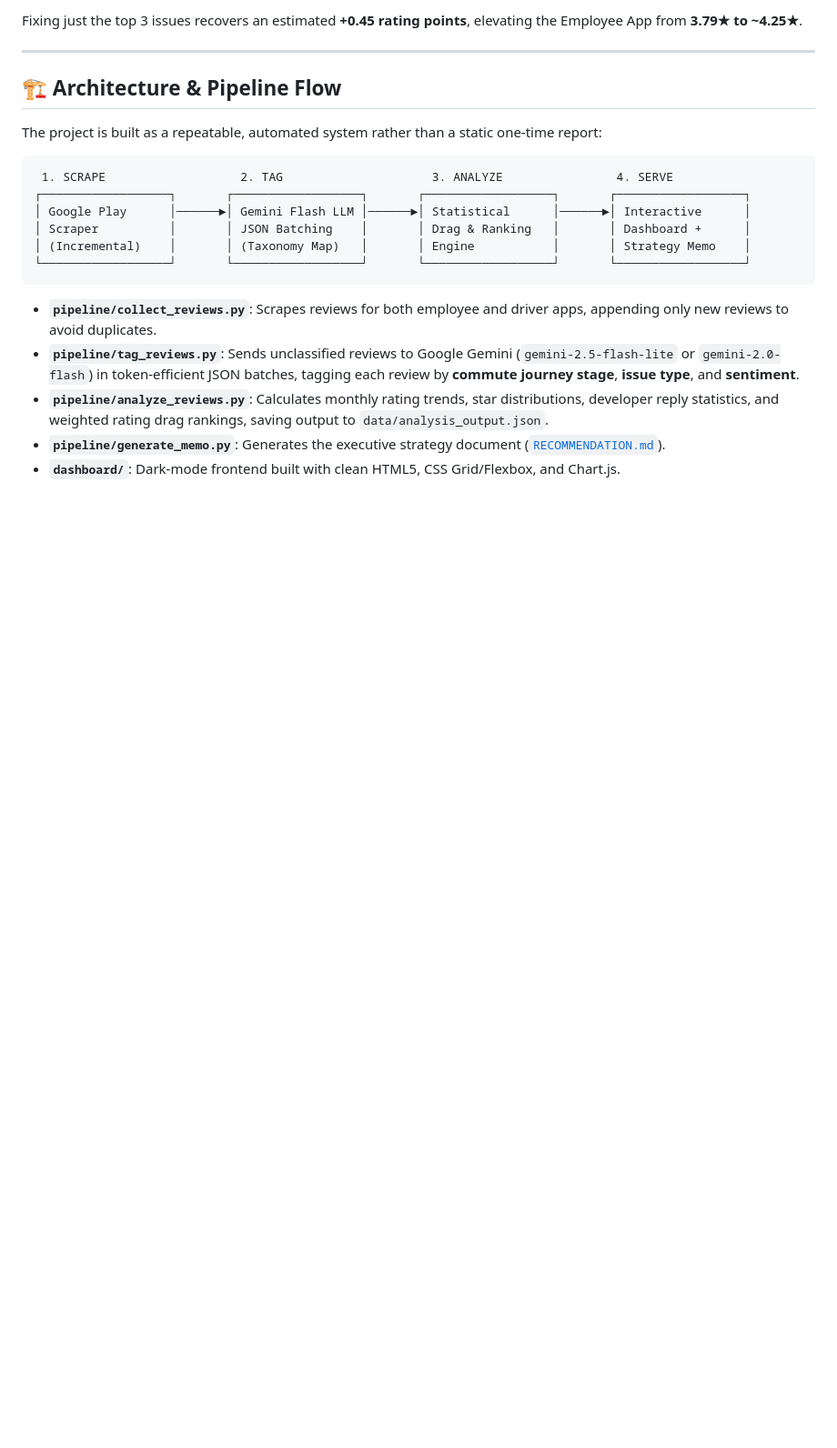
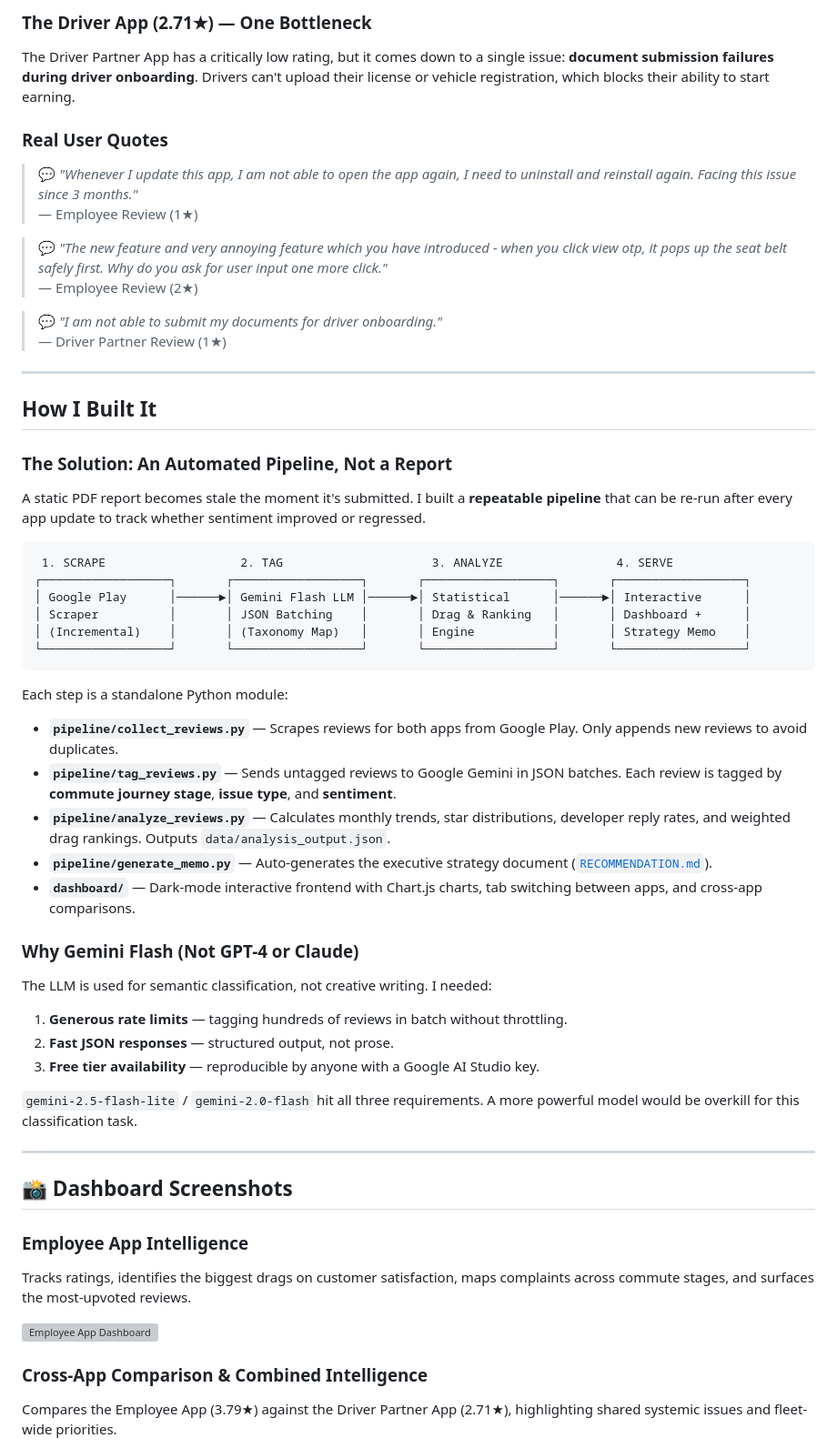
Before and after one commit to Anurag-Basuri/moveinsync, a Markdown page: README.md, the part around one of its changes. Shown at 91% size. GitHub-like rendering; blank space fills up the shorter version; grey boxes are pictures that could not be loaded.

````diff
--- a/README.md
+++ b/README.md
@@ -74,11 +83,26 @@ $$\text{Rating Drag} = \frac{\text{Issue Review Count}}{\text{Total Reviews}} \t
 
-Fixing just the top 3 issues recovers an estimated **+0.45 rating points**, elevating the Employee App from **3.79★ to ~4.25★**.
+### The Driver App (2.71★) — One Bottleneck
+
+The Driver Partner App has a critically low rating, but it comes down to a single issue: **document submission failures during driver onboarding**. Drivers can't upload their license or vehicle registration, which blocks their ability to start earning.
+
+### Real User Quotes
+
+> 💬 *"Whenever I update this app, I am not able to open the app again, I need to uninstall and reinstall again. Facing this issue since 3 months."*
+> — Employee Review (1★)
+
+> 💬 *"The new feature and very annoying feature which you have introduced - when you click view otp, it pops up the seat belt safely first. Why do you ask for user input one more click."*
+> — Employee Review (2★)
+
+> 💬 *"I am not able to submit my documents for driver onboarding."*
+> — Driver Partner Review (1★)
 
 ---
 
-## 🏗️ Architecture & Pipeline Flow
+## How I Built It
 
-The project is built as a repeatable, automated system rather than a static one-time report:
+### The Solution: An Automated Pipeline, Not a Report
+
+A static PDF report becomes stale the moment it's submitted. I built a **repeatable pipeline** that can be re-run after every app update to track whether sentiment improved or regressed.
 
 ```text
  1. SCRAPE                   2. TAG                     3. ANALYZE                4. SERVE
@@ -89,8 +113,32 @@ The project is built as a repeatable, automated system rather than a static one-
 └──────────────────┘       └──────────────────┘       └──────────────────┘       └──────────────────┘
 ```
 
-- **`pipeline/collect_reviews.py`**: Scrapes reviews for both employee and driver apps, appending only new reviews to avoid duplicates.
-- **`pipeline/tag_reviews.py`**: Sends unclassified reviews to Google Gemini (`gemini-2.5-flash-lite` or `gemini-2.0-flash`) in token-efficient JSON batches, tagging each review by **commute journey stage**, **issue type**, and **sentiment**.
-- **`pipeline/analyze_reviews.py`**: Calculates monthly rating trends, star distributions, developer reply statistics, and weighted rating drag rankings, saving output to `data/analysis_output.json`.
-- **`pipeline/generate_memo.py`**: Generates the executive strategy document ([`RECOMMENDATION.md`](RECOMMENDATION.md)).
-- **`dashboard/`**: Dark-mode frontend built with clean HTML5, CSS Grid/Flexbox, and Chart.js.
+Each step is a standalone Python module:
+
+- **`pipeline/collect_reviews.py`** — Scrapes reviews for both apps from Google Play. Only appends new reviews to avoid duplicates.
+- **`pipeline/tag_reviews.py`** — Sends untagged reviews to Google Gemini in JSON batches. Each review is tagged by **commute journey stage**, **issue type**, and **sentiment**.
+- **`pipeline/analyze_reviews.py`** — Calculates monthly trends, star distributions, developer reply rates, and weighted drag rankings. Outputs `data/analysis_output.json`.
+- **`pipeline/generate_memo.py`** — Auto-generates the executive strategy document ([`RECOMMENDATION.md`](RECOMMENDATION.md)).
+- **`dashboard/`** — Dark-mode interactive frontend with Chart.js charts, tab switching between apps, and cross-app comparisons.
+
+### Why Gemini Flash (Not GPT-4 or Claude)
+
+The LLM is used for semantic classification, not creative writing. I needed:
+1. **Generous rate limits** — tagging hundreds of reviews in batch without throttling.
+2. **Fast JSON responses** — structured output, not prose.
+3. **Free tier availability** — reproducible by anyone with a Google AI Studio key.
+
+`gemini-2.5-flash-lite` / `gemini-2.0-flash` hit all three requirements. A more powerful model would be overkill for this classification task.
+
+---
+
+## 📸 Dashboard Screenshots
+
+### Employee App Intelligence
+Tracks ratings, identifies the biggest drags on customer satisfaction, maps complaints across commute stages, and surfaces the most-upvoted reviews.
+
+![Employee App Dashboard](screenshots/employee_app_dashboard.png)
+
+### Cross-App Comparison & Combined Intelligence
+Compares the Employee App (3.79★) against the Driver Partner App (2.71★), highlighting shared systemic issues and fleet-wide priorities.
+
````
Also changed, not shown: other parts of README.md (+101 -120 lines).
